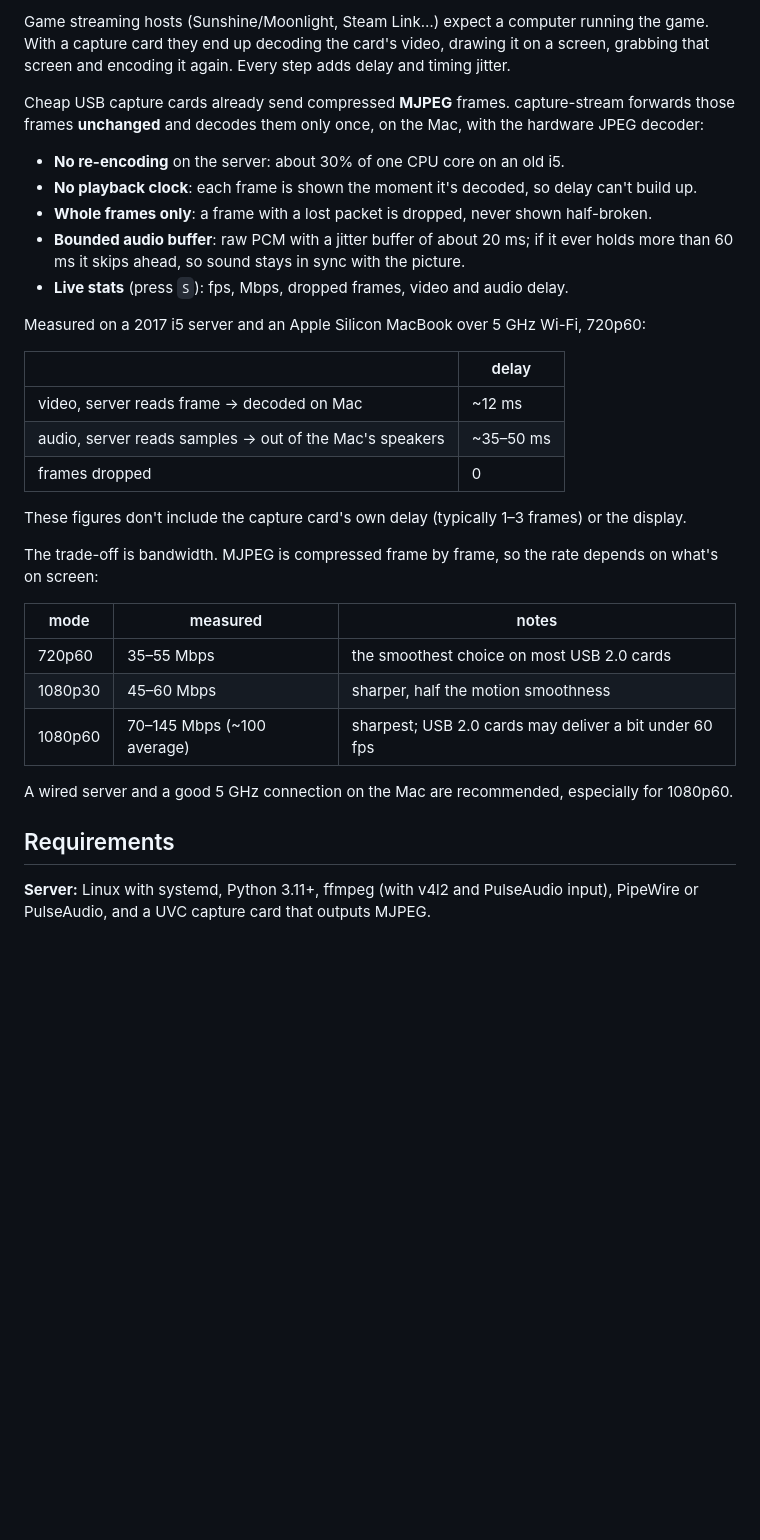
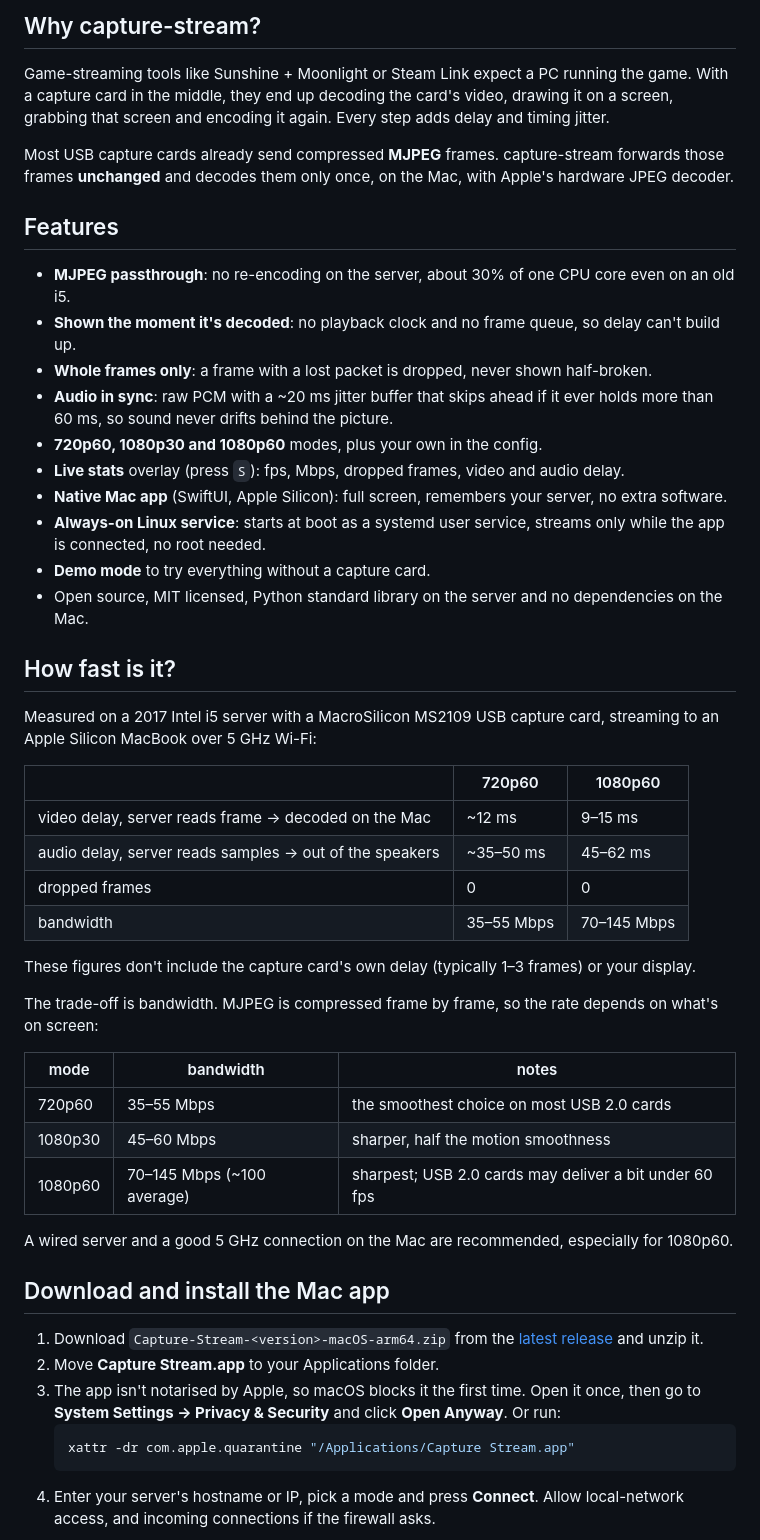
Before and after one commit to dylenq/capture-stream, a Markdown page: README.md, the part around one of its changes. Rendered like a GitHub page; blank space fills up the shorter version.

Commit message:
Add website, screenshots and diagram; rewrite README

````diff
--- a/README.md
+++ b/README.md
@@ -14,31 +16,45 @@ Your controller stays connected to the console as usual; only picture and sound
 
-Game streaming hosts (Sunshine/Moonlight, Steam Link…) expect a computer running the game. With a
-capture card they end up decoding the card's video, drawing it on a screen, grabbing that screen and
-encoding it again. Every step adds delay and timing jitter.
+## Why capture-stream?
 
-Cheap USB capture cards already send compressed **MJPEG** frames. capture-stream forwards those
-frames **unchanged** and decodes them only once, on the Mac, with the hardware JPEG decoder:
+Game-streaming tools like Sunshine + Moonlight or Steam Link expect a PC running the game. With a capture
+card in the middle, they end up decoding the card's video, drawing it on a screen, grabbing that screen
+and encoding it again. Every step adds delay and timing jitter.
 
-- **No re-encoding** on the server: about 30% of one CPU core on an old i5.
-- **No playback clock**: each frame is shown the moment it's decoded, so delay can't build up.
+Most USB capture cards already send compressed **MJPEG** frames. capture-stream forwards those frames
+**unchanged** and decodes them only once, on the Mac, with Apple's hardware JPEG decoder.
+
+## Features
+
+- **MJPEG passthrough**: no re-encoding on the server, about 30% of one CPU core even on an old i5.
+- **Shown the moment it's decoded**: no playback clock and no frame queue, so delay can't build up.
 - **Whole frames only**: a frame with a lost packet is dropped, never shown half-broken.
-- **Bounded audio buffer**: raw PCM with a jitter buffer of about 20 ms; if it ever holds more than
-  60 ms it skips ahead, so sound stays in sync with the picture.
-- **Live stats** (press `S`): fps, Mbps, dropped frames, video and audio delay.
+- **Audio in sync**: raw PCM with a ~20 ms jitter buffer that skips ahead if it ever holds more than
+  60 ms, so sound never drifts behind the picture.
+- **720p60, 1080p30 and 1080p60** modes, plus your own in the config.
+- **Live stats** overlay (press `S`): fps, Mbps, dropped frames, video and audio delay.
+- **Native Mac app** (SwiftUI, Apple Silicon): full screen, remembers your server, no extra software.
+- **Always-on Linux service**: starts at boot as a systemd user service, streams only while the app is
+  connected, no root needed.
+- **Demo mode** to try everything without a capture card.
+- Open source, MIT licensed, Python standard library on the server and no dependencies on the Mac.
 
-Measured on a 2017 i5 server and an Apple Silicon MacBook over 5 GHz Wi-Fi, 720p60:
+## How fast is it?
 
-| | delay |
-|---|---|
-| video, server reads frame → decoded on Mac | ~12 ms |
-| audio, server reads samples → out of the Mac's speakers | ~35–50 ms |
-| frames dropped | 0 |
+Measured on a 2017 Intel i5 server with a MacroSilicon MS2109 USB capture card, streaming to an Apple
+Silicon MacBook over 5 GHz Wi-Fi:
 
-These figures don't include the capture card's own delay (typically 1–3 frames) or the display.
+| | 720p60 | 1080p60 |
+|---|---|---|
+| video delay, server reads frame → decoded on the Mac | ~12 ms | 9–15 ms |
+| audio delay, server reads samples → out of the speakers | ~35–50 ms | 45–62 ms |
+| dropped frames | 0 | 0 |
+| bandwidth | 35–55 Mbps | 70–145 Mbps |
+
+These figures don't include the capture card's own delay (typically 1–3 frames) or your display.
 
 The trade-off is bandwidth. MJPEG is compressed frame by frame, so the rate depends on what's on screen:
 
-| mode | measured | notes |
+| mode | bandwidth | notes |
 |---|---|---|
 | 720p60 | 35–55 Mbps | the smoothest choice on most USB 2.0 cards |
 | 1080p30 | 45–60 Mbps | sharper, half the motion smoothness |
@@ -46,8 +62,16 @@ The trade-off is bandwidth. MJPEG is compressed frame by frame, so the rate depe
 
 A wired server and a good 5 GHz connection on the Mac are recommended, especially for 1080p60.
 
-## Requirements
+## Download and install the Mac app
 
-**Server:** Linux with systemd, Python 3.11+, ffmpeg (with v4l2 and PulseAudio input), PipeWire or
-PulseAudio, and a UVC capture card that outputs MJPEG.
+1. Download `Capture-Stream-<version>-macOS-arm64.zip` from the
+   [latest release](https://github.com/dylenq/capture-stream/releases/latest) and unzip it.
+2. Move **Capture Stream.app** to your Applications folder.
+3. The app isn't notarised by Apple, so macOS blocks it the first time. Open it once, then go to
+   **System Settings → Privacy & Security** and click **Open Anyway**. Or run:
+   ```bash
+   xattr -dr com.apple.quarantine "/Applications/Capture Stream.app"
+   ```
+4. Enter your server's hostname or IP, pick a mode and press **Connect**. Allow local-network access, and
+   incoming connections if the firewall asks.
 
````
Also changed, not shown: other parts of README.md (+94 -41 lines), docs/images/app-connect.png (added), docs/images/app-streaming.png (added), docs/images/social-preview.png (added), 6 other files.
